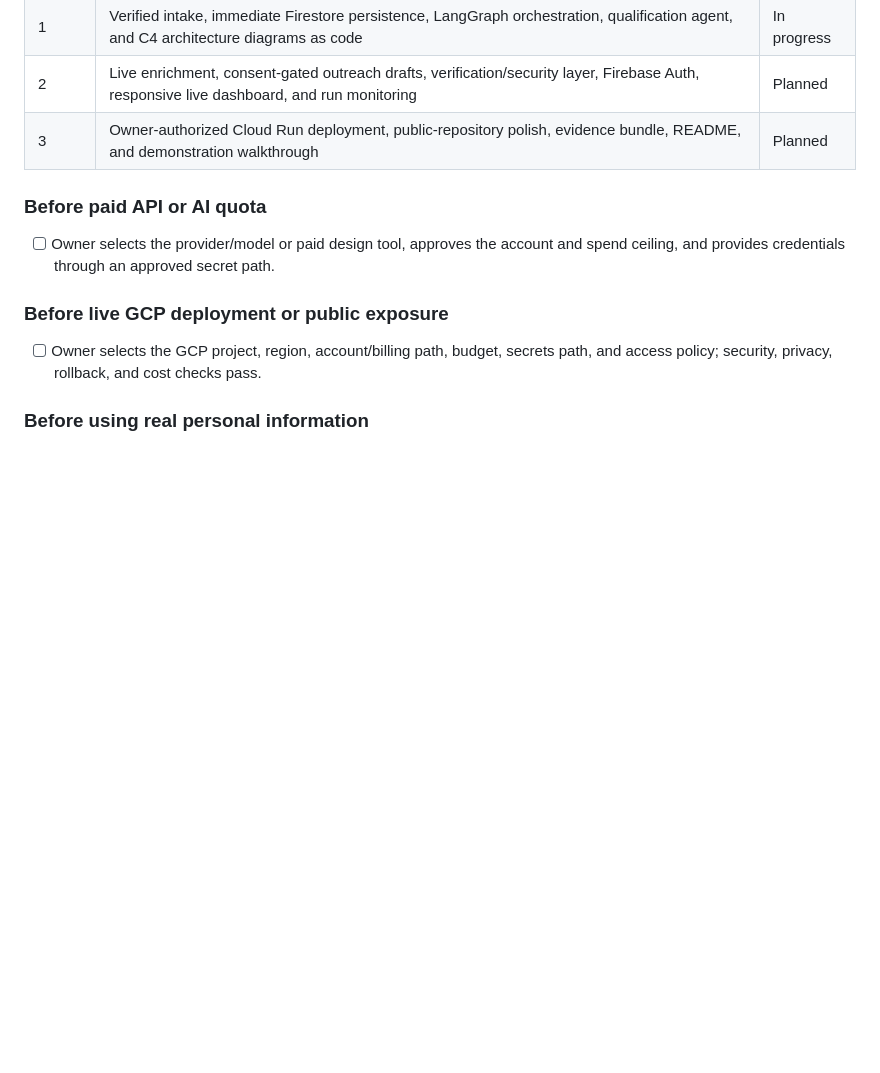
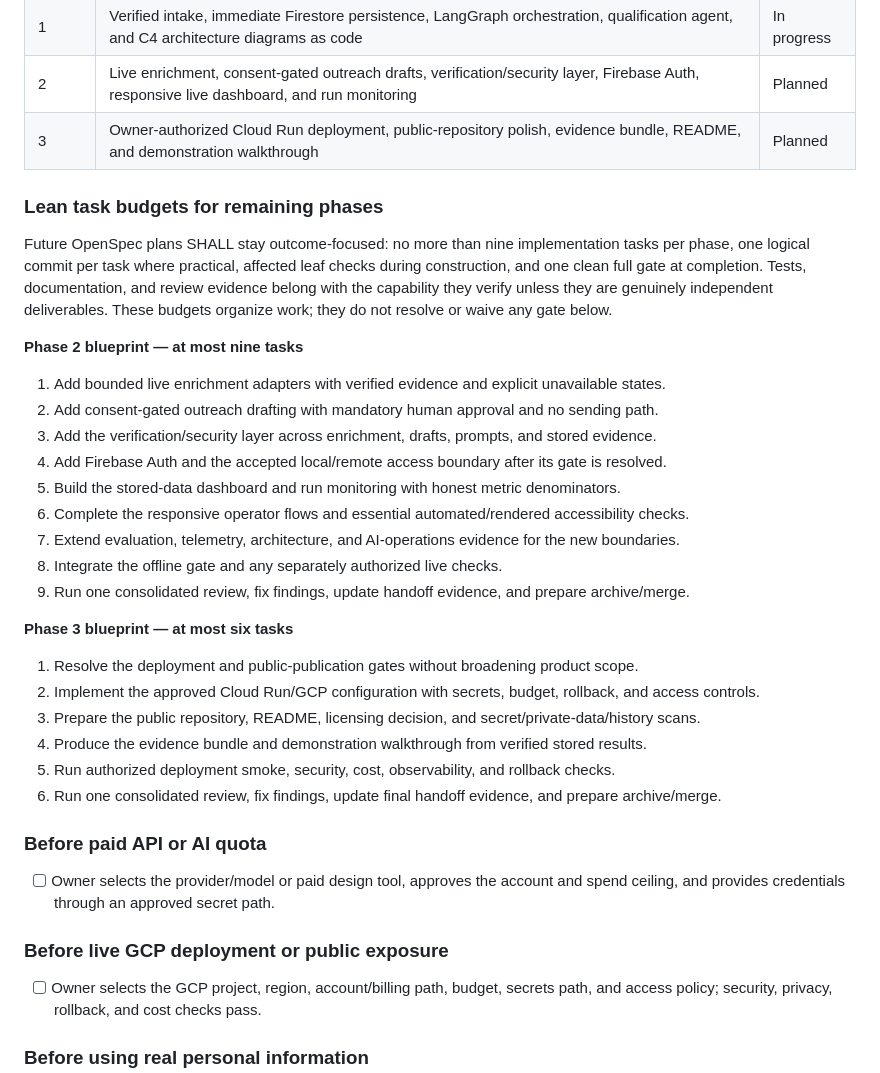
Before and after one commit to prentopoulos/leadflow-ai, a Markdown page: PROJECT.md, the part around the change. Rendered like a GitHub page; blank space fills up the shorter version.

Commit message:
docs: streamline remaining phase tasks

```diff
--- a/PROJECT.md
+++ b/PROJECT.md
@@ -191,6 +191,35 @@ Milestones are ordered by dependency.
 | 2 | Live enrichment, consent-gated outreach drafts, verification/security layer, Firebase Auth, responsive live dashboard, and run monitoring | Planned |
 | 3 | Owner-authorized Cloud Run deployment, public-repository polish, evidence bundle, README, and demonstration walkthrough | Planned |
 
+### Lean task budgets for remaining phases
+
+Future OpenSpec plans SHALL stay outcome-focused: no more than nine implementation tasks per phase,
+one logical commit per task where practical, affected leaf checks during construction, and one clean
+full gate at completion. Tests, documentation, and review evidence belong with the capability they
+verify unless they are genuinely independent deliverables. These budgets organize work; they do not
+resolve or waive any gate below.
+
+**Phase 2 blueprint — at most nine tasks**
+
+1. Add bounded live enrichment adapters with verified evidence and explicit unavailable states.
+2. Add consent-gated outreach drafting with mandatory human approval and no sending path.
+3. Add the verification/security layer across enrichment, drafts, prompts, and stored evidence.
+4. Add Firebase Auth and the accepted local/remote access boundary after its gate is resolved.
+5. Build the stored-data dashboard and run monitoring with honest metric denominators.
+6. Complete the responsive operator flows and essential automated/rendered accessibility checks.
+7. Extend evaluation, telemetry, architecture, and AI-operations evidence for the new boundaries.
+8. Integrate the offline gate and any separately authorized live checks.
+9. Run one consolidated review, fix findings, update handoff evidence, and prepare archive/merge.
+
+**Phase 3 blueprint — at most six tasks**
+
+1. Resolve the deployment and public-publication gates without broadening product scope.
+2. Implement the approved Cloud Run/GCP configuration with secrets, budget, rollback, and access controls.
+3. Prepare the public repository, README, licensing decision, and secret/private-data/history scans.
+4. Produce the evidence bundle and demonstration walkthrough from verified stored results.
+5. Run authorized deployment smoke, security, cost, observability, and rollback checks.
+6. Run one consolidated review, fix findings, update final handoff evidence, and prepare archive/merge.
+
 ### Before paid API or AI quota
 
 - [ ] Owner selects the provider/model or paid design tool, approves the account and spend ceiling,
```
Also changed, not shown: WORKFLOW.md (+7 -0 lines), 1 other file.
